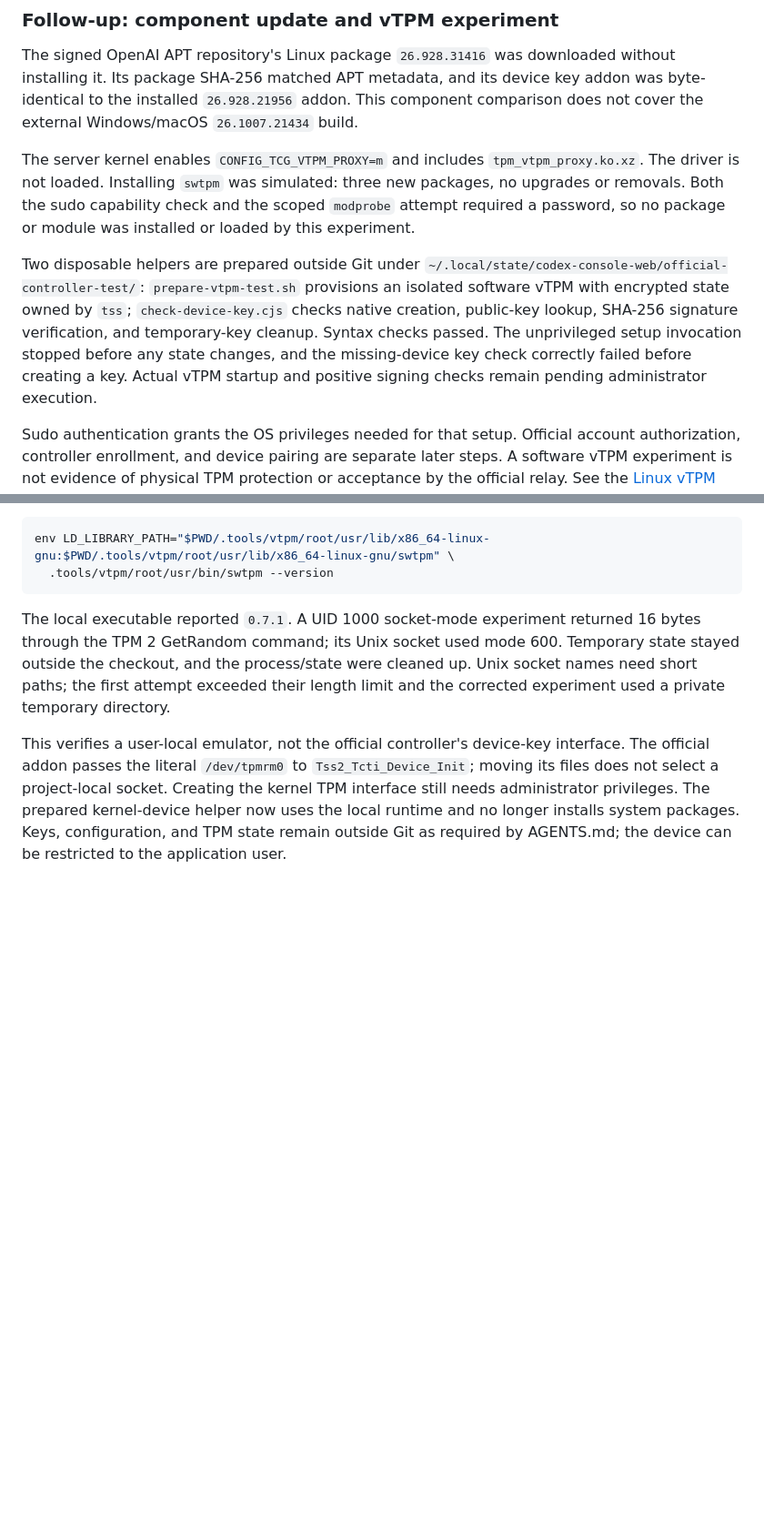
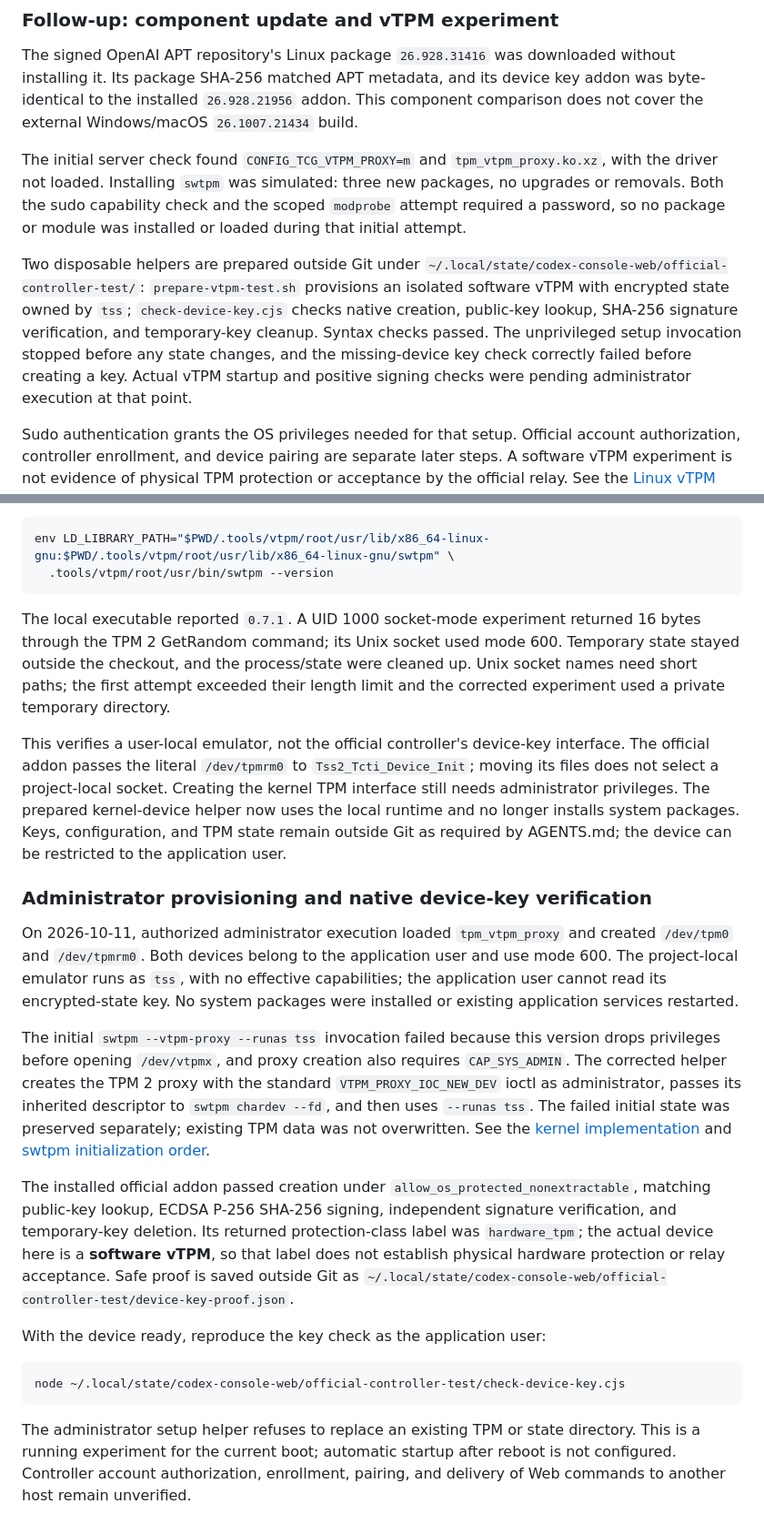
Before and after one commit to shenmuegit/codex-console, a Markdown page: docs/multi-client-verification.md, 2 parts joined by grey strips. Shown at 91% size. Rendered like a GitHub page; blank space fills up the shorter version.

Commit message:
docs: verify official device keys with private vTPM

````diff
--- a/docs/multi-client-verification.md
+++ b/docs/multi-client-verification.md
@@ -155,11 +155,11 @@ without installing it. Its package SHA-256 matched APT metadata, and its device
 key addon was byte-identical to the installed `26.928.21956` addon. This component
 comparison does not cover the external Windows/macOS `26.1007.21434` build.
 
-The server kernel enables `CONFIG_TCG_VTPM_PROXY=m` and includes
-`tpm_vtpm_proxy.ko.xz`. The driver is not loaded. Installing `swtpm` was simulated:
+The initial server check found `CONFIG_TCG_VTPM_PROXY=m` and
+`tpm_vtpm_proxy.ko.xz`, with the driver not loaded. Installing `swtpm` was simulated:
 three new packages, no upgrades or removals. Both the sudo capability check and
 the scoped `modprobe` attempt required a password, so no package or module was
-installed or loaded by this experiment.
+installed or loaded during that initial attempt.
 
 Two disposable helpers are prepared outside Git under
 `~/.local/state/codex-console-web/official-controller-test/`:
@@ -168,7 +168,7 @@ owned by `tss`; `check-device-key.cjs` checks native creation, public-key lookup
 SHA-256 signature verification, and temporary-key cleanup. Syntax checks passed.
 The unprivileged setup invocation stopped before any state changes, and the
 missing-device key check correctly failed before creating a key. Actual vTPM
-startup and positive signing checks remain pending administrator execution.
+startup and positive signing checks were pending administrator execution at that point.
 
 Sudo authentication grants the OS privileges needed for that setup. Official
 account authorization, controller enrollment, and device pairing are separate
@@ -202,3 +202,39 @@ Creating the kernel TPM interface still needs administrator privileges. The
 prepared kernel-device helper now uses the local runtime and no longer installs
 system packages. Keys, configuration, and TPM state remain outside Git as
 required by AGENTS.md; the device can be restricted to the application user.
+
+### Administrator provisioning and native device-key verification
+
+On 2026-10-11, authorized administrator execution loaded `tpm_vtpm_proxy` and
+created `/dev/tpm0` and `/dev/tpmrm0`. Both devices belong to the application
+user and use mode 600. The project-local emulator runs as `tss`, with no
+effective capabilities; the application user cannot read its encrypted-state
+key. No system packages were installed or existing application services restarted.
+
+The initial `swtpm --vtpm-proxy --runas tss` invocation failed because this
+version drops privileges before opening `/dev/vtpmx`, and proxy creation also
+requires `CAP_SYS_ADMIN`. The corrected helper creates the TPM 2 proxy with
+the standard `VTPM_PROXY_IOC_NEW_DEV` ioctl as administrator, passes its inherited
+descriptor to `swtpm chardev --fd`, and then uses `--runas tss`. The failed
+initial state was preserved separately; existing TPM data was not overwritten.
+See the [kernel implementation](https://github.com/torvalds/linux/blob/v6.12/drivers/char/tpm/tpm_vtpm_proxy.c)
+and [swtpm initialization order](https://github.com/stefanberger/swtpm/blob/v0.7.1/src/swtpm/swtpm_chardev.c).
+
+The installed official addon passed creation under
+`allow_os_protected_nonextractable`, matching public-key lookup, ECDSA P-256
+SHA-256 signing, independent signature verification, and temporary-key deletion.
+Its returned protection-class label was `hardware_tpm`; the actual device here
+is a **software vTPM**, so that label does not establish physical hardware
+protection or relay acceptance. Safe proof is saved outside Git as
+`~/.local/state/codex-console-web/official-controller-test/device-key-proof.json`.
+
+With the device ready, reproduce the key check as the application user:
+
+```bash
+node ~/.local/state/codex-console-web/official-controller-test/check-device-key.cjs
+```
+
+The administrator setup helper refuses to replace an existing TPM or state
+directory. This is a running experiment for the current boot; automatic startup
+after reboot is not configured. Controller account authorization, enrollment,
+pairing, and delivery of Web commands to another host remain unverified.
````
Also changed, not shown: docs/zh-CN/multi-client-verification.md (+35 -4 lines).
